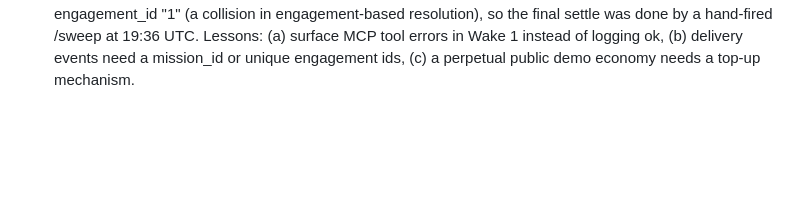
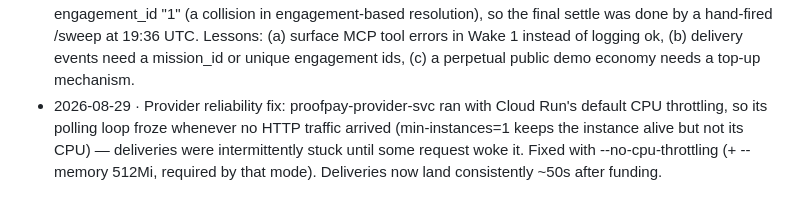
Before and after one commit to JafCR/ProofPay, a Markdown page: DECISIONS.md, the part around the change. Rendered like a GitHub page; blank space fills up the shorter version.

Commit message:
docs: record the provider CPU-throttling fix
Co-Authored-By: Claude Fable 5 <noreply@anthropic.com>
Claude-Session: https://claude.ai/code/session_014FkgUxQqXtaTy3f6vFAFSd

```diff
--- a/DECISIONS.md
+++ b/DECISIONS.md
@@ -29,3 +29,4 @@ One line per decision: date, what, why. Read at the start of every development s
 - 2026-08-25 · Long-run mission for the demo video: a mission was launched against LexCorp (SMB 2, which no always-on bot serves) so the agent genuinely sleeps for ~36 hours; delivery is triggered by a one-off Cloud Scheduler entry (proofpay-longrun-delivery, Aug 27 09:00 UTC) executing the provider job repointed at SMB 2, with a local fallback script an hour later. DELIVERY_DEADLINE_SECONDS was raised to 259200 (72h) so the sweep cannot deadline-dispute the sleeping mission, and the /sweep Scheduler cadence moved from every 10 minutes to every 6 hours so the long trace shows a handful of meaningful WAIT wakes instead of ~200.
 - 2026-08-27 · Incident and fix: the first long-run mission auto-disputed at the 24h mark because later agent deploys reset DELIVERY_DEADLINE_SECONDS to the deploy script's 86400 default, clobbering the 259200 override set directly on the service (P1 correctly disputed an undelivered engagement past its deadline; the gate worked as designed, the config did not). Fix: deploy.sh default raised to 259200 so redeploys keep the long window, the service env restored, and a replacement long-run mission launched with delivery rescheduled ~36h out. Lesson recorded: env set with gcloud services update does not survive a deploy that passes --set-env-vars.
 - 2026-08-28 · Long-run delivery incident and fix (RELEASED after 10 wakes, 40.1h wall clock). The 15:00 UTC scheduled delivery landed on phantom engagement #15: the agree/fund for #16 recorded on the 27th never actually applied on the marketplace (LexCorp's exposure cap was still occupied by #15), and the orchestrator logged ok:true without reading the MCP's error payload. On top of that the demo economy was drained: the agent had $1,050 left of the $50,000 seed after ~18 demo missions, which stranded a visitor mission (engagement 17) in submitted. Fix (approved by Jaf): bounced the marketplace for a fresh re-seeded economy, recreated the engagement off the same offer 2 (it was born as id 1), and re-pointed the mission's engagement_id "16"→"1" in Firestore (an ops repair; the seam is left visible in the trace on purpose). The re-delivery Pub/Sub event was then absorbed by the Aug-25 demo mission that also carried engagement_id "1" (a collision in engagement-based resolution), so the final settle was done by a hand-fired /sweep at 19:36 UTC. Lessons: (a) surface MCP tool errors in Wake 1 instead of logging ok, (b) delivery events need a mission_id or unique engagement ids, (c) a perpetual public demo economy needs a top-up mechanism.
+- 2026-08-29 · Provider reliability fix: proofpay-provider-svc ran with Cloud Run's default CPU throttling, so its polling loop froze whenever no HTTP traffic arrived (min-instances=1 keeps the instance alive but not its CPU) — deliveries were intermittently stuck until some request woke it. Fixed with --no-cpu-throttling (+ --memory 512Mi, required by that mode). Deliveries now land consistently ~50s after funding.
```
